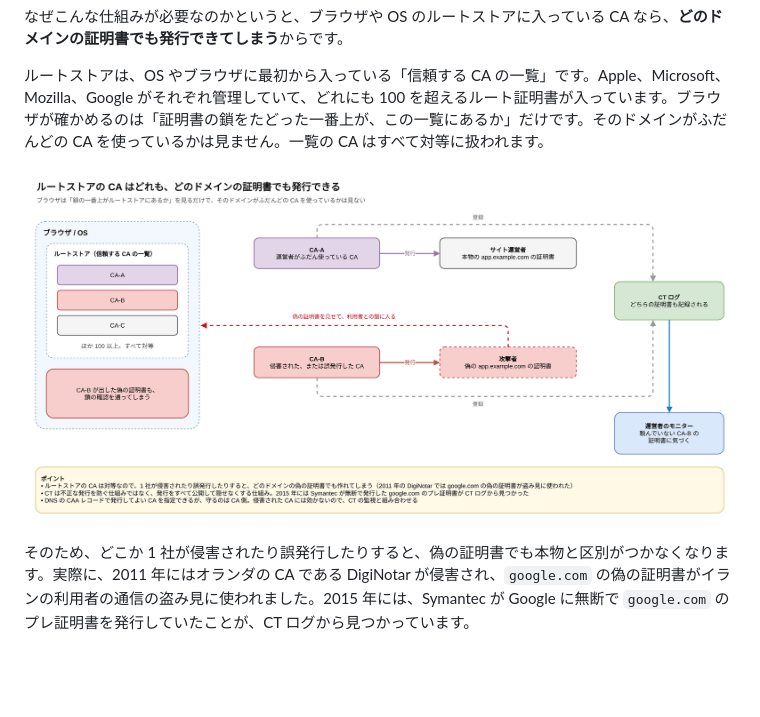
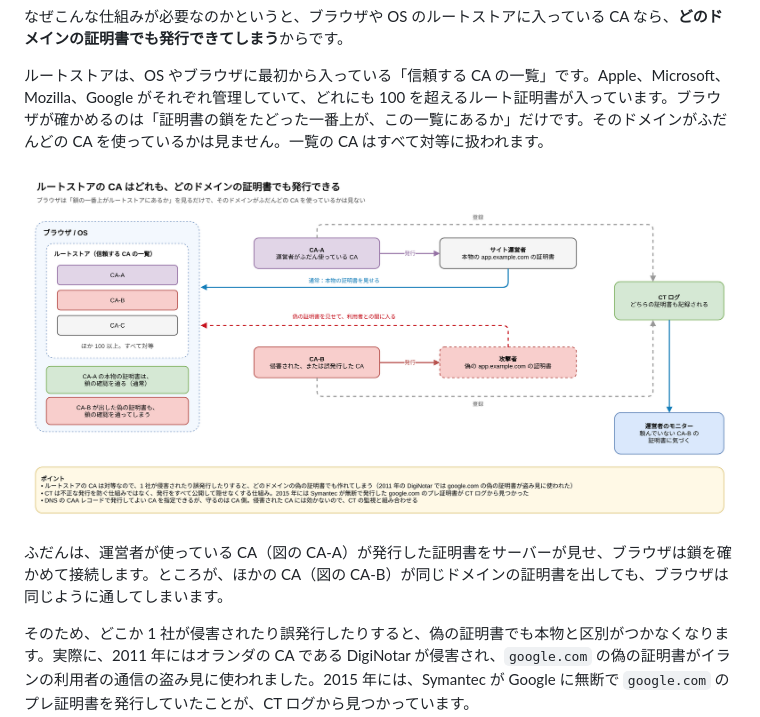
Before and after one commit to anfangd/zenn-content, a Markdown page: articles/ct-log-hostname-exposure-ca-ct.md, the part around the change. Rendered like a GitHub page; pictures changed too: images/certificate-transparency-ct-log/ca-ct-00-why-ct.png; blank space fills up the shorter version.

Commit message:
docs: ✏️ add normal flow to why-CT diagram
Co-Authored-By: Claude Opus 5.5 <noreply@anthropic.com>
Claude-Session: https://claude.ai/code/session_0186LuQ16wDmweGTbqztLpqV

```diff
--- a/articles/ct-log-hostname-exposure-ca-ct.md
+++ b/articles/ct-log-hostname-exposure-ca-ct.md
@@ -47,6 +47,8 @@ CT は、公的な CA が発行した TLS 証明書を、**誰でも監査でき
 ルートストアは、OS やブラウザに最初から入っている「信頼する CA の一覧」です。Apple、Microsoft、Mozilla、Google がそれぞれ管理していて、どれにも 100 を超えるルート証明書が入っています。ブラウザが確かめるのは「証明書の鎖をたどった一番上が、この一覧にあるか」だけです。そのドメインがふだんどの CA を使っているかは見ません。一覧の CA はすべて対等に扱われます。
 
 ![ルートストアの CA はどれも、どのドメインの証明書でも発行できる](/images/certificate-transparency-ct-log/ca-ct-00-why-ct.png)
+
+ふだんは、運営者が使っている CA（図の CA-A）が発行した証明書をサーバーが見せ、ブラウザは鎖を確かめて接続します。ところが、ほかの CA（図の CA-B）が同じドメインの証明書を出しても、ブラウザは同じように通してしまいます。
 
 そのため、どこか 1 社が侵害されたり誤発行したりすると、偽の証明書でも本物と区別がつかなくなります。実際に、2011 年にはオランダの CA である DigiNotar が侵害され、`google.com` の偽の証明書がイランの利用者の通信の盗み見に使われました。2015 年には、Symantec が Google に無断で `google.com` のプレ証明書を発行していたことが、CT ログから見つかっています。
 
```
Also changed, not shown: 1 other file.
